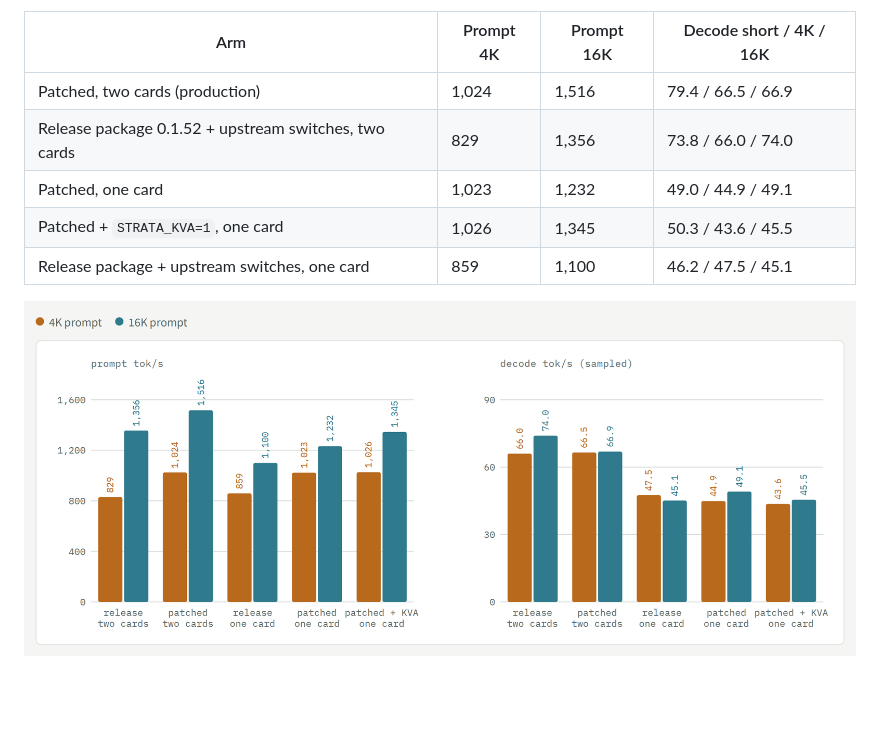
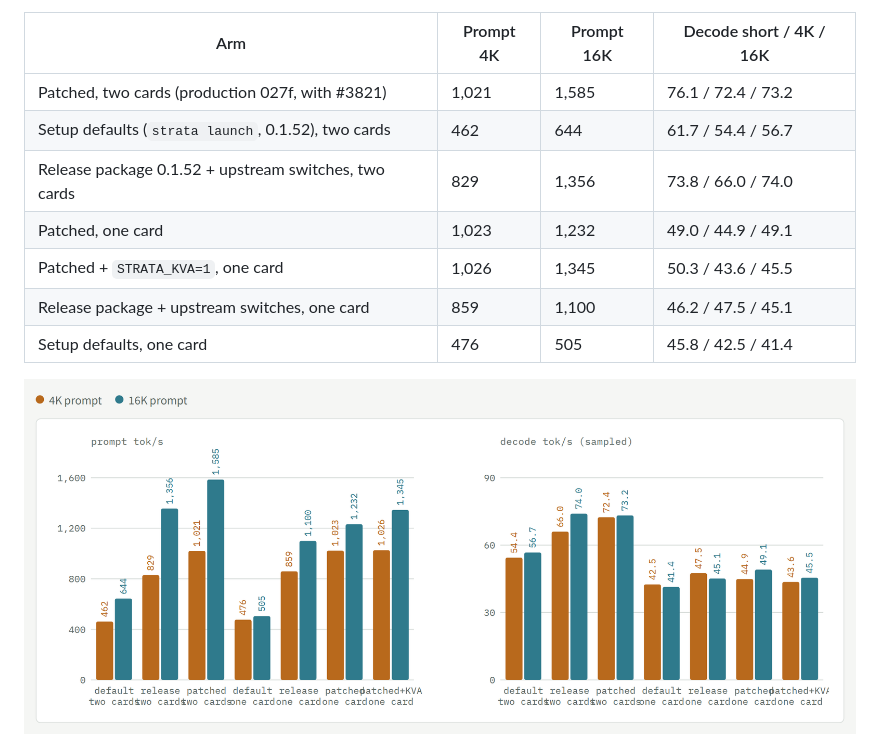
Before and after one commit to Vop3p/dual-6900xt-flash-next-tuning, a Markdown page: docs/linux-dual-6900xt.md, the part around one of its changes. Rendered like a GitHub page; pictures changed too: docs/std-chart-en-light.png; blank space fills up the shorter version.

```diff
--- a/docs/linux-dual-6900xt.md
+++ b/docs/linux-dual-6900xt.md
@@ -18,11 +18,13 @@ Tuning log for **Qwen3.8-Flash-Next (GSQ-RCO IQ3_S)** on a home box with **2x AM
 
 | Arm | Prompt 4K | Prompt 16K | Decode short / 4K / 16K |
 |---|---|---|---|
-| Patched, two cards (production) | 1,024 | 1,516 | 79.4 / 66.5 / 66.9 |
+| Patched, two cards (production 027f, with #3821) | 1,021 | 1,585 | 76.1 / 72.4 / 73.2 |
+| Setup defaults (`strata launch`, 0.1.52), two cards | 462 | 644 | 61.7 / 54.4 / 56.7 |
 | Release package 0.1.52 + upstream switches, two cards | 829 | 1,356 | 73.8 / 66.0 / 74.0 |
 | Patched, one card | 1,023 | 1,232 | 49.0 / 44.9 / 49.1 |
 | Patched + `STRATA_KVA=1`, one card | 1,026 | 1,345 | 50.3 / 43.6 / 45.5 |
 | Release package + upstream switches, one card | 859 | 1,100 | 46.2 / 47.5 / 45.1 |
+| Setup defaults, one card | 476 | 505 | 45.8 / 42.5 / 41.4 |
 
   <picture>
     <source media="(prefers-color-scheme: dark)" srcset="std-chart-en-dark.png">
```
Also changed, not shown: other parts of docs/linux-dual-6900xt.md (+1 -1 lines), docs/linux-dual-6900xt.zh-CN.md (+4 -2 lines), docs/std-chart-en-dark.png, docs/std-chart-zh-dark.png, docs/std-chart-zh-light.png, 11 other files.
